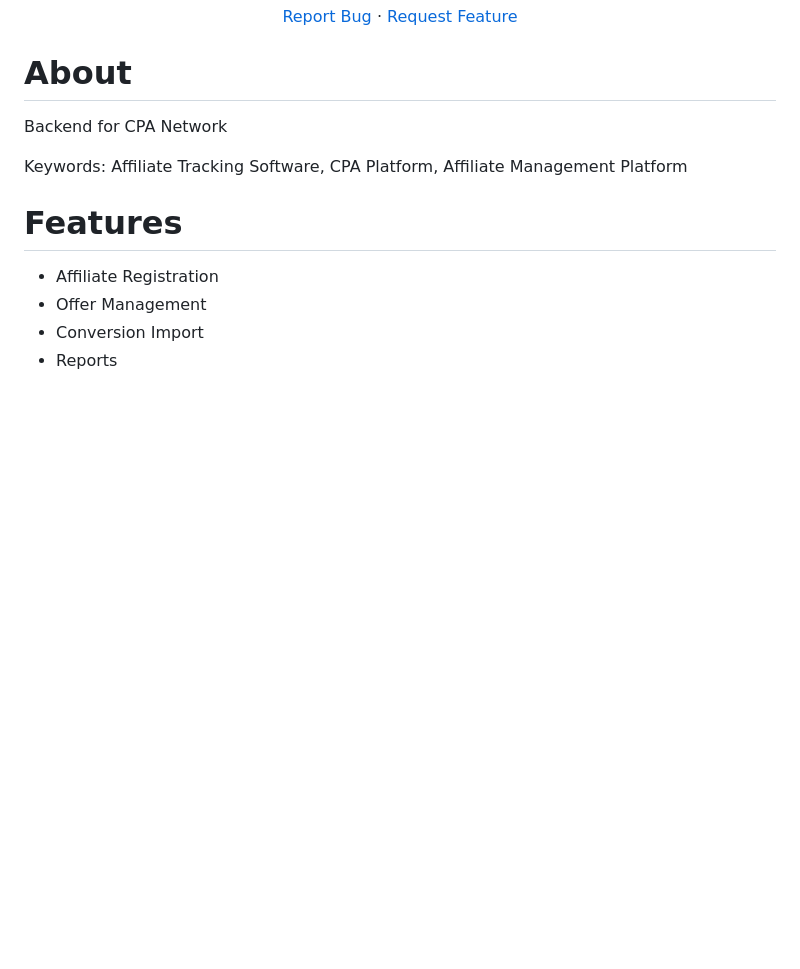
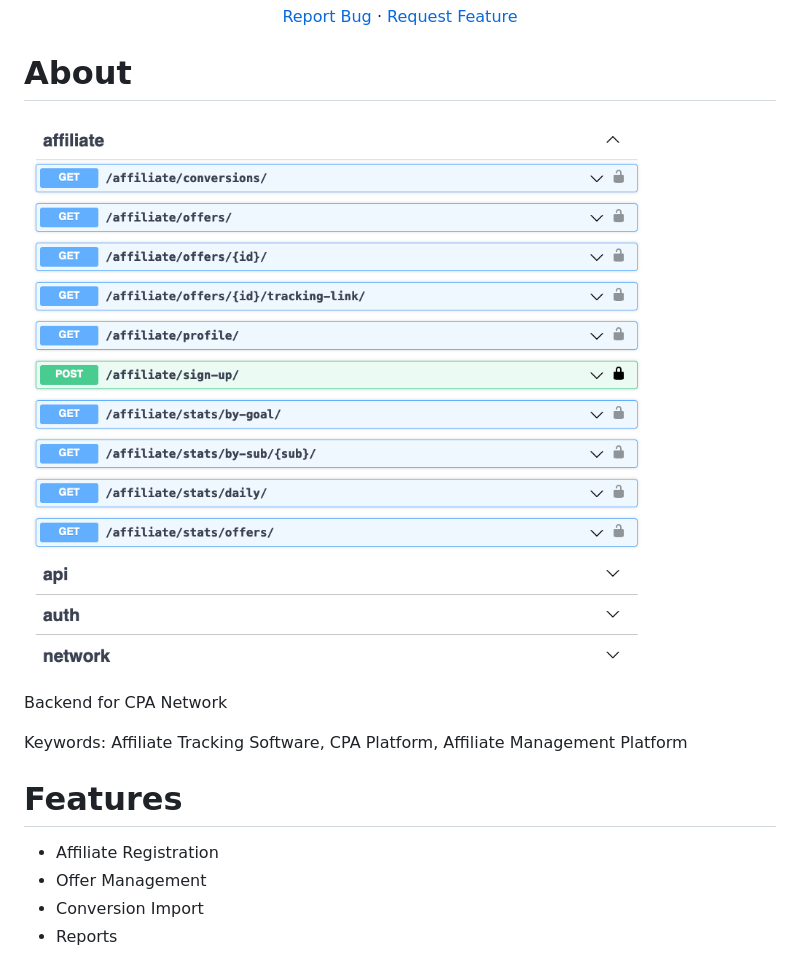
Before and after one commit to cpanova/cpa-network, a Markdown page: README.md, the part around the change printed below. Drawn GitHub-style; pictures changed too: docs/api-spec.png (added); blank space fills up the shorter version.

```diff
--- a/README.md
+++ b/README.md
@@ -9,6 +9,8 @@
 </div>
 
 # About
+
+![](docs/api-spec.png)
 
 Backend for CPA Network
 
```
Also changed, not shown: other parts of README.md (+4 -0 lines).
